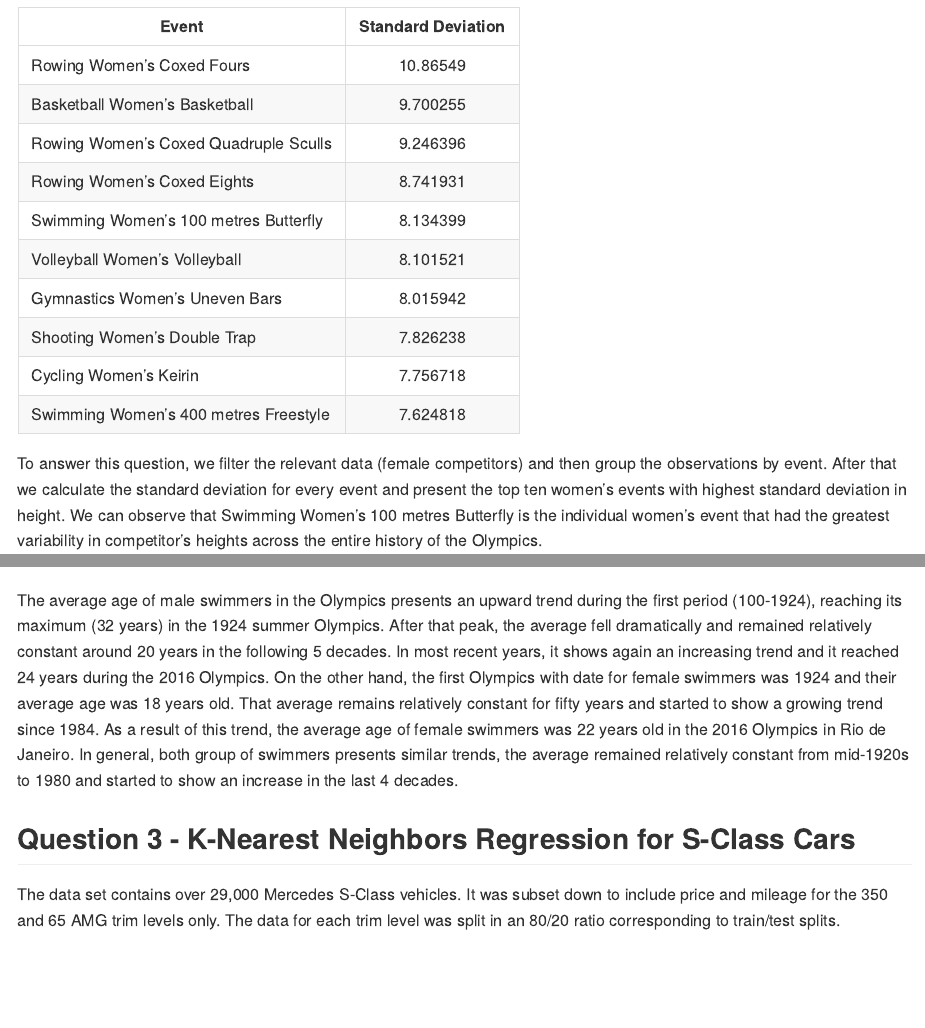
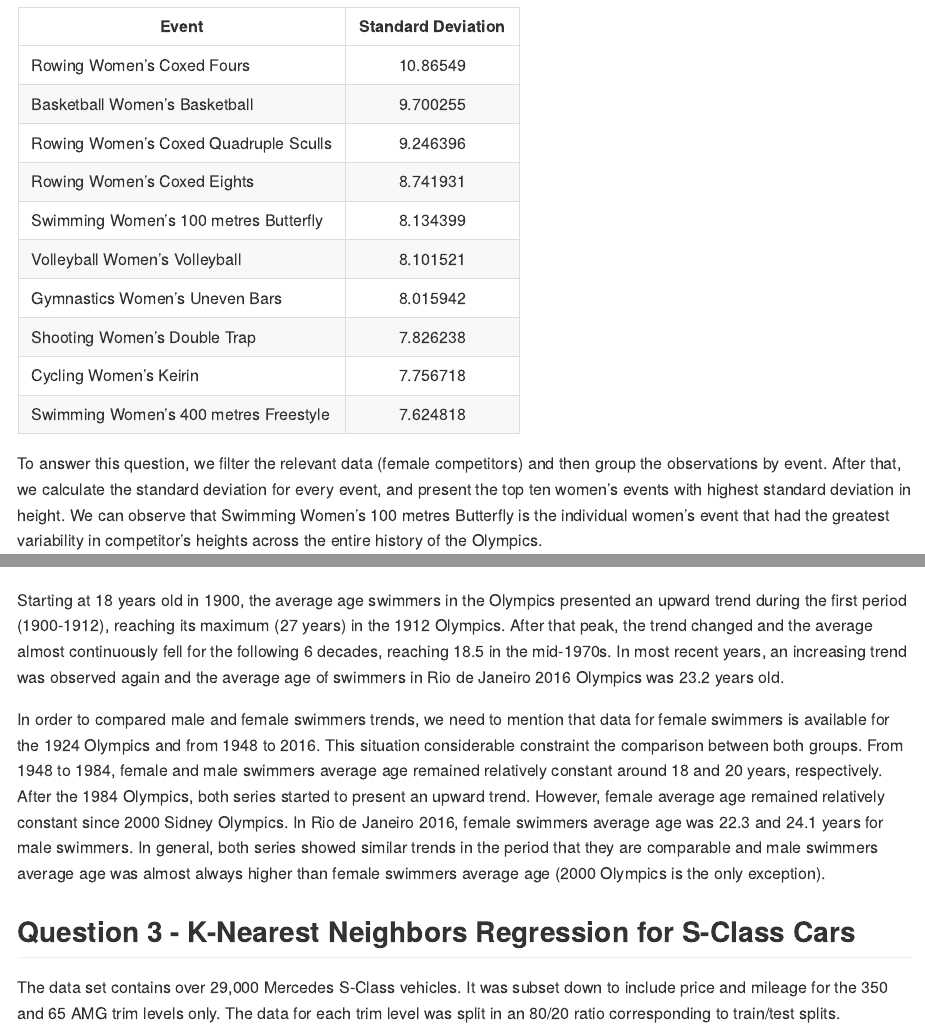
Before and after one commit to marcon934/Homework-1-Statistical-Learning, an R Markdown document (PS_1V2.Rmd): the page in a window 1100 px wide, from 1560 px down, and a second part further down, joined at a grey line. The pictures show the output file PS_1V2.md that the author committed with the source, drawn offline in the style of GitHub.

Commit message:
update code 9

````diff
--- a/PS_1V2.Rmd
+++ b/PS_1V2.Rmd
@@ -221,7 +221,7 @@ tibble(heightsd)
 |Swimming Women's 400 metres Freestyle|	7.624818|
 
 
-To answer this question, we filter the relevant data (female competitors) and then group the observations by event. After that we calculate the standard deviation for every event and present the top ten women's events with highest standard deviation in height. We can observe that Swimming Women's 100 metres Butterfly is the individual women's event that had the greatest variability in competitor's heights across the entire history of the Olympics.
+To answer this question, we filter the relevant data (female competitors) and then group the observations by event. After that, we calculate the standard deviation for every event, and present the top ten women's events with highest standard deviation in height. We can observe that Swimming Women's 100 metres Butterfly is the individual women's event that had the greatest variability in competitor's heights across the entire history of the Olympics.
 
 In case the question is about the event (individual or team) with greatest variability, the answer is Rowing Women's Coxed Fours with a standard deviation of 10.87 centimeters.
 
@@ -257,7 +257,10 @@ ggplot(averageage) +
   labs(y= "", x = "Year")
 ```
 
-The average age of male swimmers in the Olympics presents an upward trend during the first period (100-1924), reaching its maximum (32 years) in the 1924 summer Olympics. After that peak, the average fell dramatically and remained relatively constant around 20 years in the following 5 decades. In most recent years, it shows again an increasing trend and it reached 24 years during the 2016 Olympics. On the other hand, the first Olympics with date for female swimmers was 1924 and their average age was 18 years old. That average remains relatively constant for fifty years and started to show a growing trend since 1984. As a result of this trend, the average age of female swimmers was 22 years old in the 2016 Olympics in Rio de Janeiro. In general, both group of swimmers presents similar trends, the average remained relatively constant from mid-1920s to 1980 and started to show an increase in the last 4 decades.
+
+Starting at 18 years old in 1900, the average age swimmers in the Olympics presented an upward trend during the first period (1900-1912), reaching its maximum (27 years) in the 1912 Olympics. After that peak, the trend changed and the average almost continuously fell for the following 6 decades, reaching 18.5 in the mid-1970s. In most recent years, an increasing trend was observed again and the average age of swimmers in Rio de Janeiro 2016 Olympics was 23.2 years old.
+
+In order to compared male and female swimmers trends, we need to mention that data for female swimmers is available for the 1924 Olympics and from 1948 to 2016. This situation considerable constraint the comparison between both groups. From 1948 to 1984, female and male swimmers average age remained relatively constant around 18 and 20 years, respectively. After the 1984 Olympics, both series started to present an upward trend. However, female average age remained relatively constant since 2000 Sidney Olympics. In Rio de Janeiro 2016, female swimmers average age was 22.3 and 24.1 years for male swimmers. In general, both series showed similar trends in the period that they are comparable and male swimmers average age was almost always higher than female swimmers average age (2000 Olympics is the only exception).
 
 ## Question 3 - K-Nearest Neighbors Regression for S-Class Cars
 
````
Also changed, not shown: PS_1V2.md, PS_1V2.Rmd (2 more changed lines), 5 other files.
